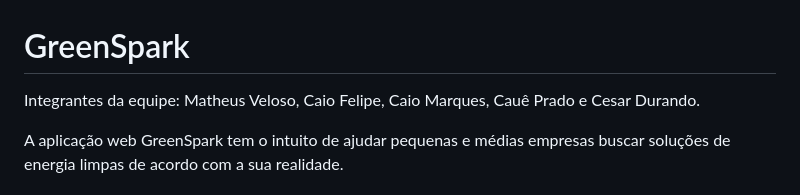
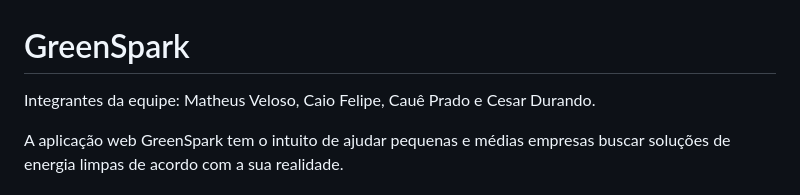
Before and after one commit to velosomtcesar/GreenSpark, a Markdown page: README.md, the part around the change. Drawn GitHub-style.

```diff
--- a/README.md
+++ b/README.md
@@ -1,6 +1,6 @@
 # GreenSpark
 
-Integrantes da equipe: Matheus Veloso, Caio Felipe, Caio Marques, Cauê Prado e Cesar Durando.
+Integrantes da equipe: Matheus Veloso, Caio Felipe, Cauê Prado e Cesar Durando.
 
 A aplicação web GreenSpark tem o intuito de ajudar pequenas e médias empresas buscar soluções de energia limpas de acordo com a sua realidade.
 
```
